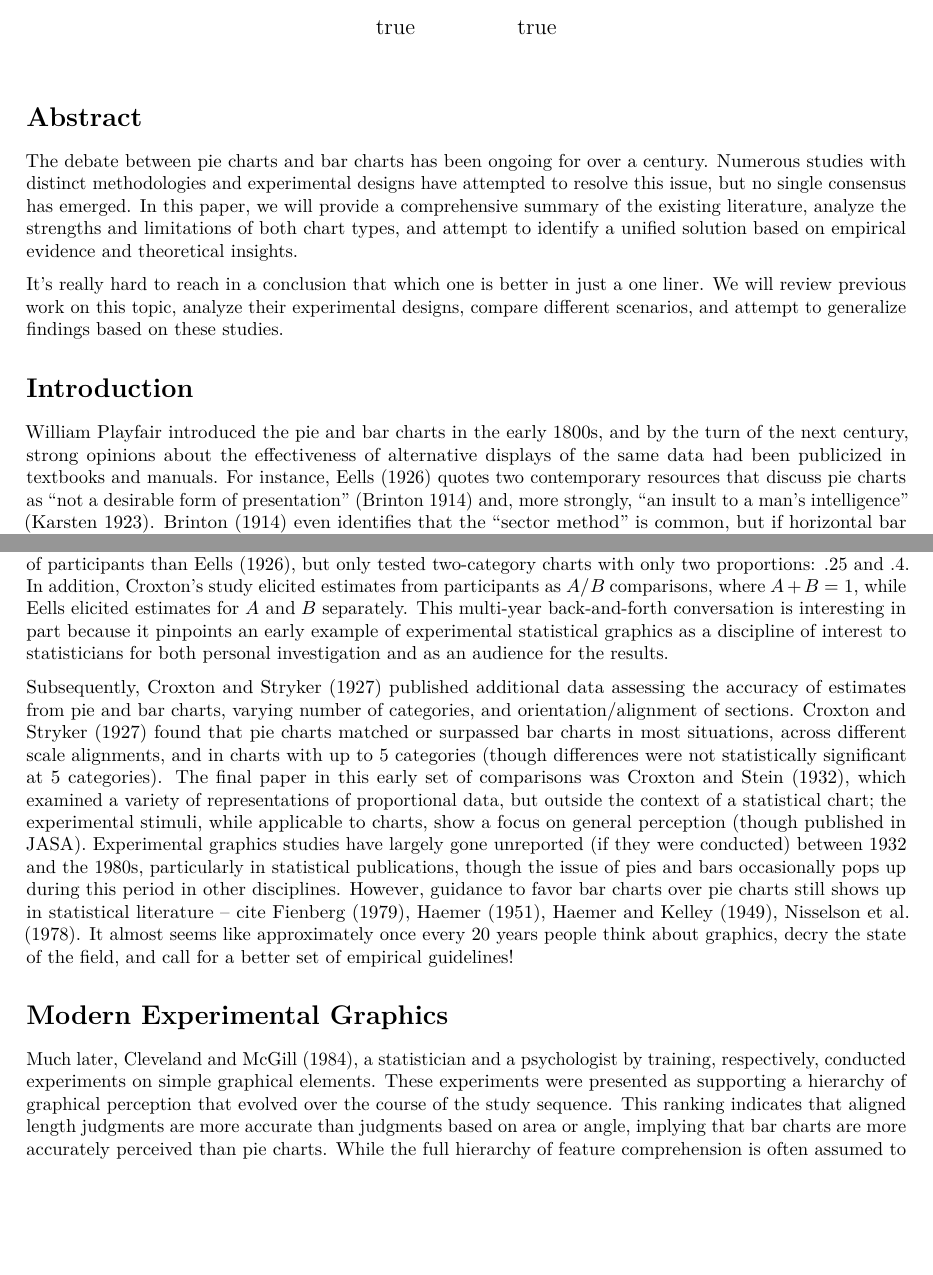
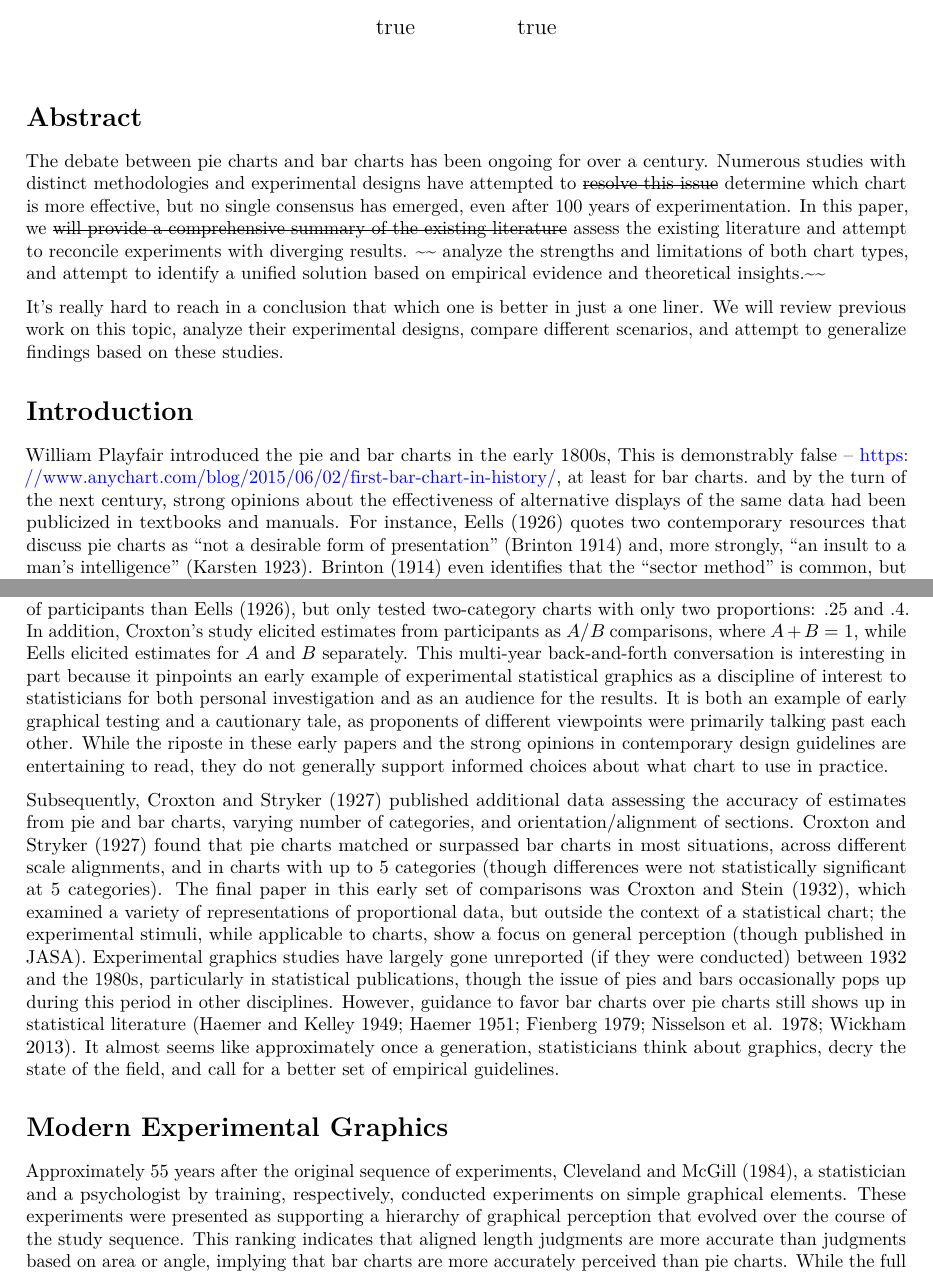
Before and after one commit to srvanderplas/100-years-pies-bars, a Quarto document (Draft.qmd): two parts of pages 1 and 2 of 11, joined at a grey line, cut so that both start at the same text, the shorter picture padded with empty space. Rendered offline with R 4.5, knitr and Pandoc in place of Quarto, then LaTeX, with nearby package versions.

Commit message:
Start comments

```diff
--- a/Draft.qmd
+++ b/Draft.qmd
@@ -43,15 +43,21 @@ editor:
 # Abstract
 
 The debate between pie charts and bar charts has been ongoing for over a century.
-Numerous studies with distinct methodologies and experimental designs have attempted to resolve this issue, but no single consensus has emerged.
-In this paper, we will provide a comprehensive summary of the existing literature, analyze the strengths and limitations of both chart types, and attempt to identify a unified solution based on empirical evidence and theoretical insights.
+<!-- Ok, the debate is not between the charts -- it's between either proponents of either chart (e.g. the people promoting them) or about the use of each chart.  -->
+Numerous studies with distinct methodologies and experimental designs have attempted to
+~~resolve this issue~~
+[determine which chart is more effective]{.svp}, but no single consensus has emerged[, even after 100 years of experimentation]{.svp}.
+In this paper, we
+~~will provide a comprehensive summary of the existing literature~~
+[assess the existing literature and attempt to reconcile experiments with diverging results]{.svp}.
+~~ analyze the strengths and limitations of both chart types, and attempt to identify a unified solution based on empirical evidence and theoretical insights.~~
 
 It's really hard to reach in a conclusion that which one is better in just a one liner.
 We will review previous work on this topic, analyze their experimental designs, compare different scenarios, and attempt to generalize findings based on these studies.
 
 # Introduction
 
-William Playfair introduced the pie and bar charts in the early 1800s, and by the turn of the next century, strong opinions about the effectiveness of alternative displays of the same data had been publicized in textbooks and manuals.
+William Playfair introduced the pie and bar charts in the early 1800s, [This is demonstrably false -- https://www.anychart.com/blog/2015/06/02/first-bar-chart-in-history/, at least for bar charts.]{.svp} and by the turn of the next century, strong opinions about the effectiveness of alternative displays of the same data had been publicized in textbooks and manuals.
 For instance, @eellsRelativeMeritsCircles1926 quotes two contemporary resources that discuss pie charts as "not a desirable form of presentation" [@brintonGraphicMethodsPresenting1914] and, more strongly, "an insult to a man's intelligence" [@karsten1923charts].
 @brintonGraphicMethodsPresenting1914 even identifies that the "sector method" is common, but if horizontal bar methods were used more frequently, they would be preferred for both speed and accuracy.
 @eellsRelativeMeritsCircles1926 also quotes an excerpt from an introductory statistics textbook [@secristIntroductionStatisticalMethods1925], which argues that pie charts require more cognitive effort to use accurately than a comparable stacked bar chart, calling pie diagrams "clumsy and defective".
@@ -81,17 +87,18 @@ The simplified nature of the experiment attracted critiques from @vonhuhnFurther
 @vonhuhnFurtherStudiesGraphic1927's paper provides several examples which highlight concerns with the Eells study, and argues that while pie charts may be better in certain simple situations, bar charts are much more extensible and facilitate more advanced comparisons, but does not include any experimental studies.
 <!-- Not much has changed today - experimental work is often criticized by those who provide toy examples but no empirical data due to compromises necessary to ensure experimental control.  --> Croxton's early experimental data (attached to @vonhuhnFurtherStudiesGraphic1927) had a larger number of participants than @eellsRelativeMeritsCircles1926, but only tested two-category charts with only two proportions: .25 and .4.
 In addition, Croxton's study elicited estimates from participants as $A/B$ comparisons, where $A + B = 1$, while Eells elicited estimates for $A$ and $B$ separately.
-<!-- It seems that prior to @eellsRelativeMeritsCircles1926, some researchers were empirically testing charts, but these experiments were not necessarily published for broader consumption; when the conversation arose in JASA, Croxton had data from years prior ready to provide additional insight. --> This multi-year back-and-forth conversation is interesting in part because it pinpoints an early example of experimental statistical graphics as a discipline of interest to statisticians for both personal investigation and as an audience for the results.
+<!-- It seems that prior to @eellsRelativeMeritsCircles1926, some researchers were empirically testing charts, but these experiments were not necessarily published for broader consumption; when the conversation arose in JASA, Croxton had data from years prior ready to provide additional insight. -->
+This multi-year back-and-forth conversation is interesting in part because it pinpoints an early example of experimental statistical graphics as a discipline of interest to statisticians for both personal investigation and as an audience for the results.
+[It is both an example of early graphical testing and a cautionary tale, as proponents of different viewpoints were primarily talking past each other. While the riposte in these early papers and the strong opinions in contemporary design guidelines are entertaining to read, they do not generally support informed choices about what chart to use in practice.]{.svp}
 
 Subsequently, @croxtonBarChartsCircle1927 published additional data assessing the accuracy of estimates from pie and bar charts, varying number of categories, and orientation/alignment of sections.
 @croxtonBarChartsCircle1927 found that pie charts matched or surpassed bar charts in most situations, across different scale alignments, and in charts with up to 5 categories (though differences were not statistically significant at 5 categories).
 The final paper in this early set of comparisons was @croxtonGraphicComparisonsBars1932, which examined a variety of representations of proportional data, but outside the context of a statistical chart; the experimental stimuli, while applicable to charts, show a focus on general perception (though published in JASA).
 Experimental graphics studies have largely gone unreported (if they were conducted) between 1932 and the 1980s, particularly in statistical publications, though the issue of pies and bars occasionally pops up during this period in other disciplines.
-[However, guidance to favor bar charts over pie charts still shows up in statistical literature -- cite @fienbergGraphicalMethodsStatistics1979, @haemerPseudoThirdDimension1951, @haemerPresentationProblemsSuiting1949, @nisselson1978graphic. It almost seems like approximately once every 20 years people think about graphics, decry the state of the field, and call for a better set of empirical guidelines!]{.svp}
+[However, guidance to favor bar charts over pie charts still shows up in statistical literature [@haemerPresentationProblemsSuiting1949;@haemerPseudoThirdDimension1951;@fienbergGraphicalMethodsStatistics1979;@nisselson1978graphic;@wickhamGraphicalCriticismHistorical2013]. It almost seems like approximately once a generation, statisticians think about graphics, decry the state of the field, and call for a better set of empirical guidelines.]{.svp}
 
 # Modern Experimental Graphics
-
-Much later, @clevelandGraphicalPerceptionTheory1984, a statistician and a psychologist by training, respectively, conducted experiments on simple graphical elements.
+[Approximately 55 years after the original sequence of experiments,]{.svp} @clevelandGraphicalPerceptionTheory1984, a statistician and a psychologist by training, respectively, conducted experiments on simple graphical elements.
 These experiments were presented as supporting a hierarchy of graphical perception that evolved over the course of the study sequence.
 This ranking indicates that aligned length judgments are more accurate than judgments based on area or angle, implying that bar charts are more accurately perceived than pie charts.
 While the full hierarchy of feature comprehension is often assumed to be experimentally derived, the experiments presented in the series of Cleveland & McGill papers only inform a few elements of this hierarchy.
```
Also changed, not shown: Draft.qmd (4 more changed lines).
